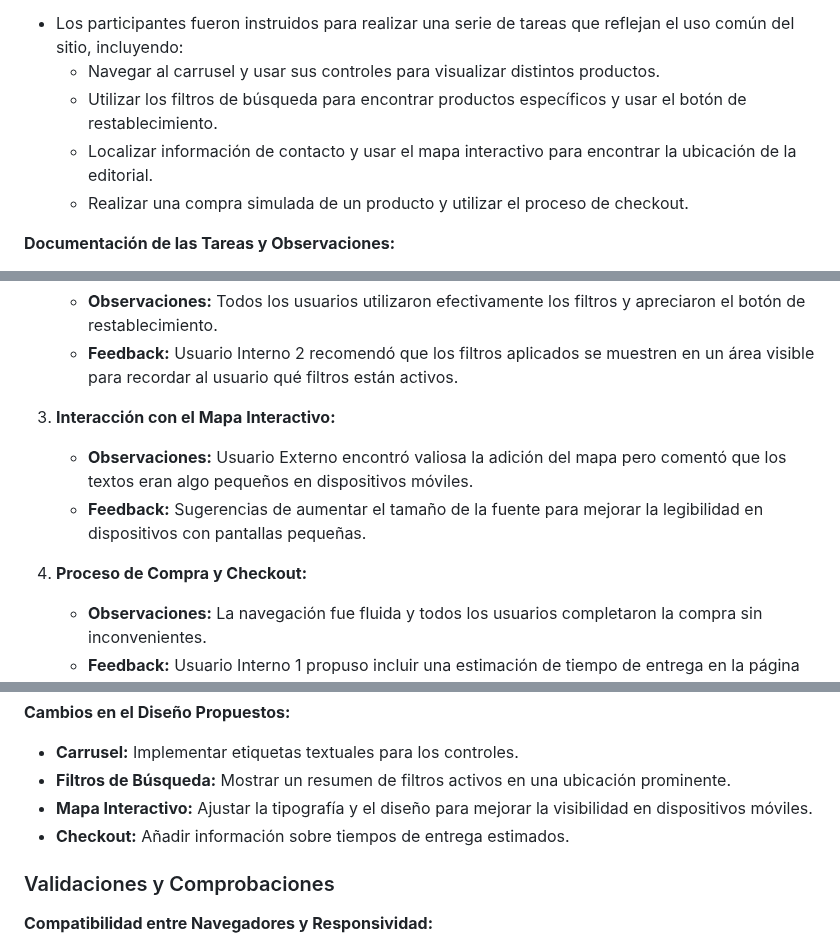
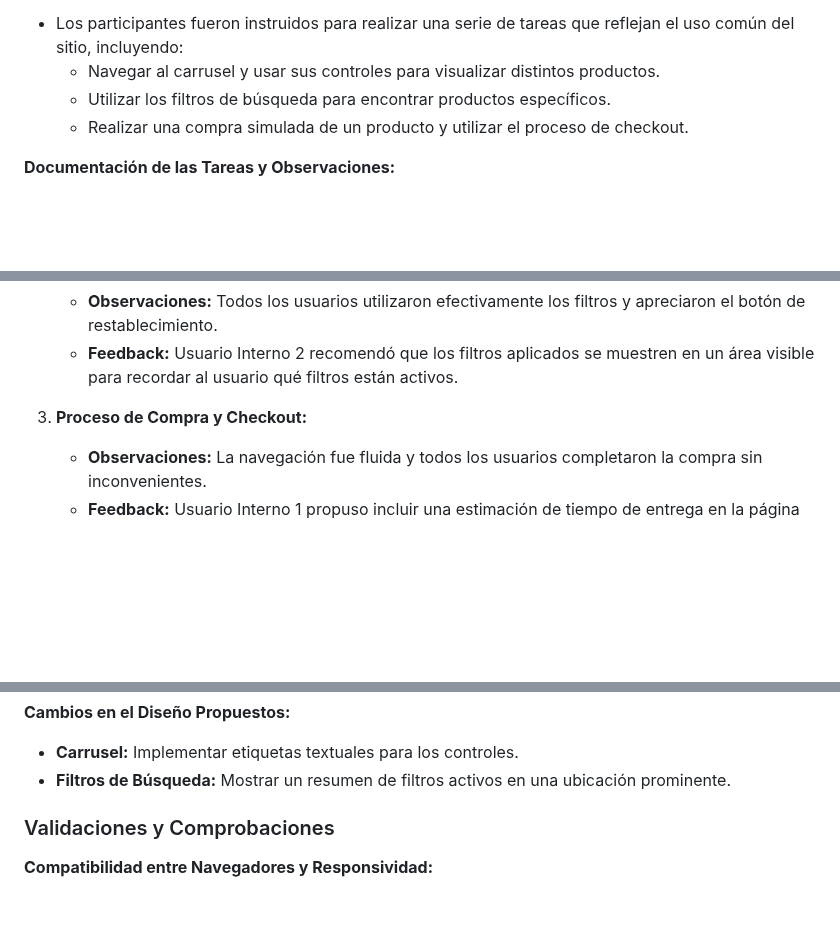
Before and after one commit to Juanan151/SIWEB2024_JuanAntonioTorresDeLaChica, a Markdown page: documentos/usabilidad2.md, 3 parts joined by grey strips. Rendered like a GitHub page; blank space fills up the shorter version.

```diff
--- a/documentos/usabilidad2.md
+++ b/documentos/usabilidad2.md
@@ -13,8 +13,7 @@
 **Metodología de la Prueba:**
 - Los participantes fueron instruidos para realizar una serie de tareas que reflejan el uso común del sitio, incluyendo:
   - Navegar al carrusel y usar sus controles para visualizar distintos productos.
-  - Utilizar los filtros de búsqueda para encontrar productos específicos y usar el botón de restablecimiento.
-  - Localizar información de contacto y usar el mapa interactivo para encontrar la ubicación de la editorial.
+  - Utilizar los filtros de búsqueda para encontrar productos específicos.
   - Realizar una compra simulada de un producto y utilizar el proceso de checkout.
 
 **Documentación de las Tareas y Observaciones:**
@@ -26,11 +25,7 @@
    - **Observaciones:** Todos los usuarios utilizaron efectivamente los filtros y apreciaron el botón de restablecimiento.
    - **Feedback:** Usuario Interno 2 recomendó que los filtros aplicados se muestren en un área visible para recordar al usuario qué filtros están activos.
 
-3. **Interacción con el Mapa Interactivo:**
-   - **Observaciones:** Usuario Externo encontró valiosa la adición del mapa pero comentó que los textos eran algo pequeños en dispositivos móviles.
-   - **Feedback:** Sugerencias de aumentar el tamaño de la fuente para mejorar la legibilidad en dispositivos con pantallas pequeñas.
-
-4. **Proceso de Compra y Checkout:**
+3. **Proceso de Compra y Checkout:**
    - **Observaciones:** La navegación fue fluida y todos los usuarios completaron la compra sin inconvenientes.
    - **Feedback:** Usuario Interno 1 propuso incluir una estimación de tiempo de entrega en la página de checkout para mejorar la información proporcionada al cliente.
 
@@ -49,8 +44,6 @@
 **Cambios en el Diseño Propuestos:**
 - **Carrusel:** Implementar etiquetas textuales para los controles.
 - **Filtros de Búsqueda:** Mostrar un resumen de filtros activos en una ubicación prominente.
-- **Mapa Interactivo:** Ajustar la tipografía y el diseño para mejorar la visibilidad en dispositivos móviles.
-- **Checkout:** Añadir información sobre tiempos de entrega estimados.
 
 ### Validaciones y Comprobaciones
 
```
